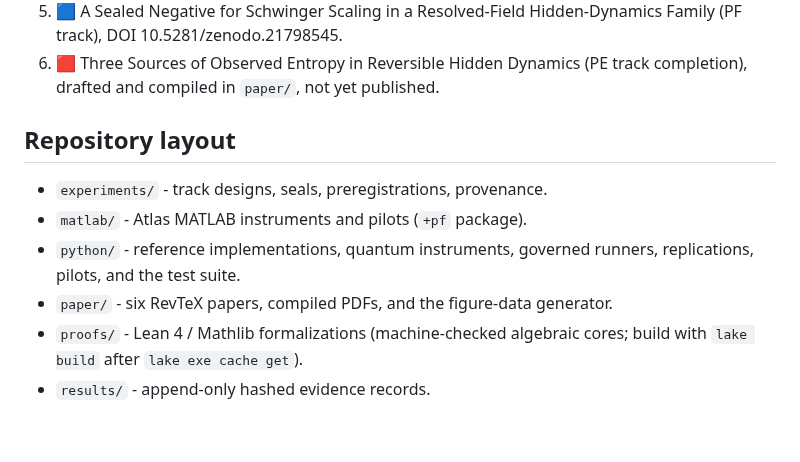
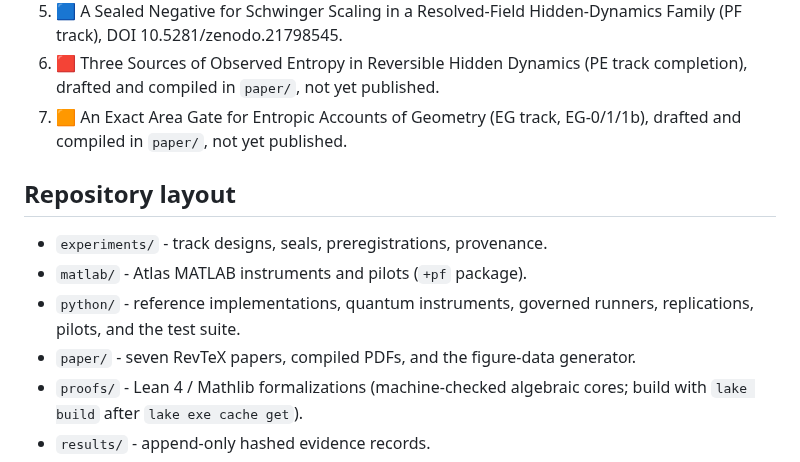
Before and after one commit to ahb-sjsu/observation-theory-campaigns, a Markdown page: README.md, the part around the change. GitHub-like rendering; blank space fills up the shorter version.

Commit message:
README: seventh paper listed
Co-Authored-By: Claude Fable 5 <noreply@anthropic.com>

```diff
--- a/README.md
+++ b/README.md
@@ -361,6 +361,8 @@ projection.
 6. 🟥 Three Sources of Observed Entropy in Reversible Hidden Dynamics
    (PE track completion), drafted and compiled in `paper/`, not yet
    published.
+7. 🟧 An Exact Area Gate for Entropic Accounts of Geometry (EG track,
+   EG-0/1/1b), drafted and compiled in `paper/`, not yet published.
 
 ## Repository layout
 
@@ -368,7 +370,7 @@ projection.
 - `matlab/` - Atlas MATLAB instruments and pilots (`+pf` package).
 - `python/` - reference implementations, quantum instruments, governed
   runners, replications, pilots, and the test suite.
-- `paper/` - six RevTeX papers, compiled PDFs, and the figure-data
+- `paper/` - seven RevTeX papers, compiled PDFs, and the figure-data
   generator.
 - `proofs/` - Lean 4 / Mathlib formalizations (machine-checked
   algebraic cores; build with `lake build` after `lake exe cache get`).
```
